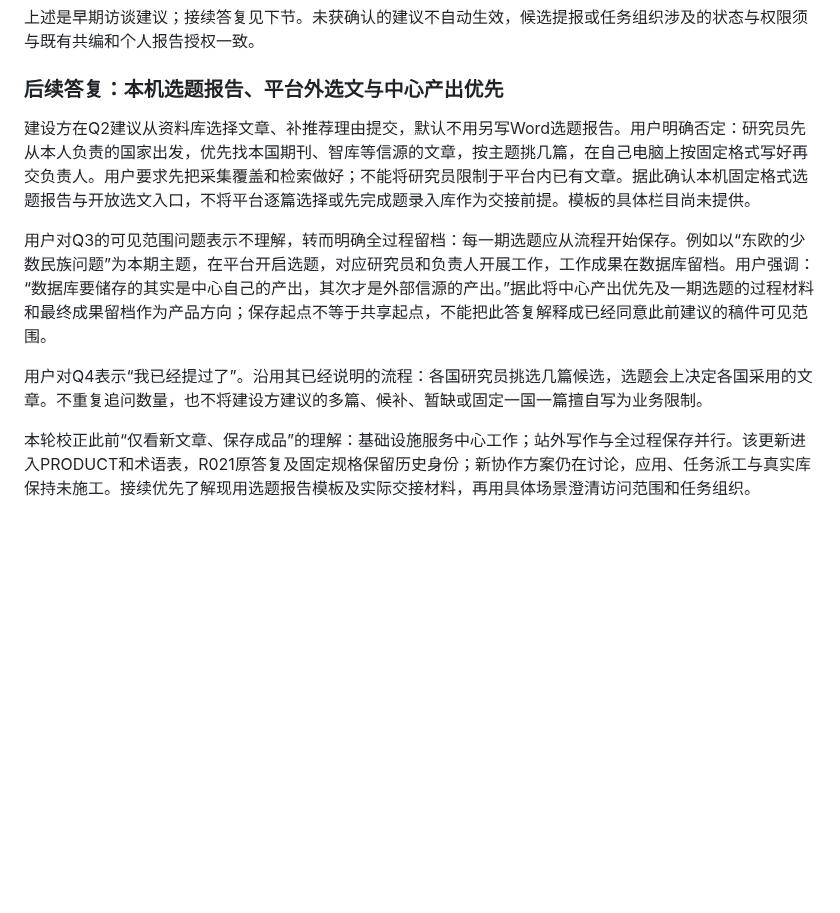
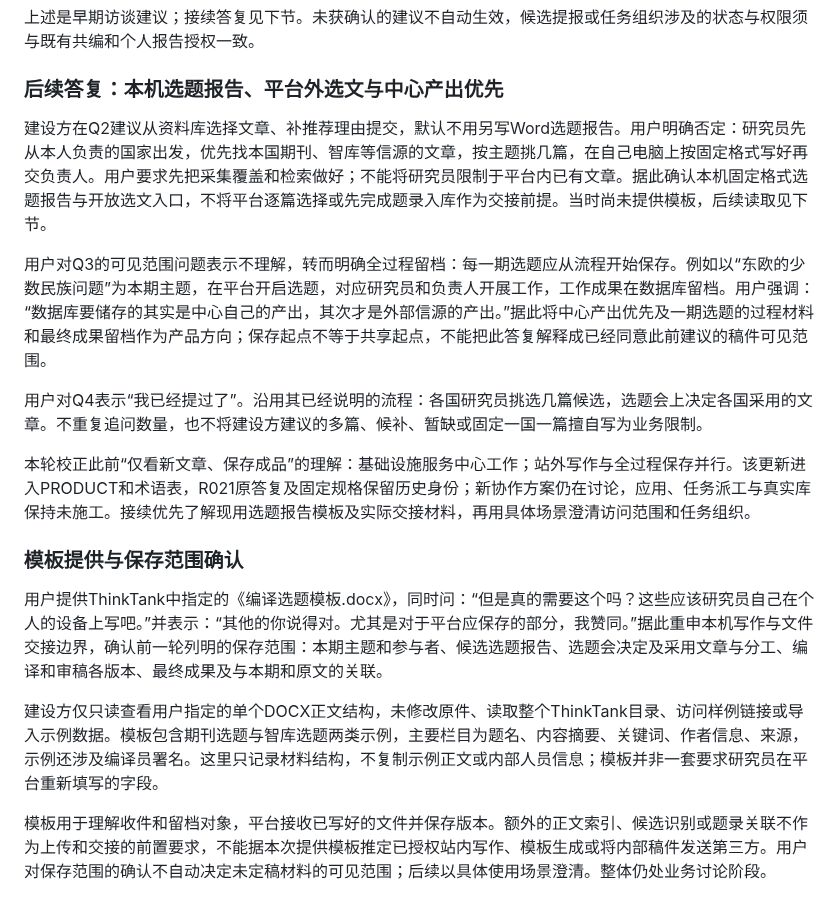
Before and after one commit to normaltank/DataBase, a Markdown page: docs/需求讨论记录.md, the part around the change. Drawn GitHub-style; blank space fills up the shorter version.

Commit message:
docs: confirm file-based submissions and complete topic archives

```diff
--- a/docs/需求讨论记录.md
+++ b/docs/需求讨论记录.md
@@ -610,10 +610,18 @@ GitHub 当时唯一开放任务为 [#46](https://github.com/normaltank/DataBase/
 
 ### 后续答复：本机选题报告、平台外选文与中心产出优先
 
-建设方在Q2建议从资料库选择文章、补推荐理由提交，默认不用另写Word选题报告。用户明确否定：研究员先从本人负责的国家出发，优先找本国期刊、智库等信源的文章，按主题挑几篇，在自己电脑上按固定格式写好再交负责人。用户要求先把采集覆盖和检索做好；不能将研究员限制于平台内已有文章。据此确认本机固定格式选题报告与开放选文入口，不将平台逐篇选择或先完成题录入库作为交接前提。模板的具体栏目尚未提供。
+建设方在Q2建议从资料库选择文章、补推荐理由提交，默认不用另写Word选题报告。用户明确否定：研究员先从本人负责的国家出发，优先找本国期刊、智库等信源的文章，按主题挑几篇，在自己电脑上按固定格式写好再交负责人。用户要求先把采集覆盖和检索做好；不能将研究员限制于平台内已有文章。据此确认本机固定格式选题报告与开放选文入口，不将平台逐篇选择或先完成题录入库作为交接前提。当时尚未提供模板，后续读取见下节。
 
 用户对Q3的可见范围问题表示不理解，转而明确全过程留档：每一期选题应从流程开始保存。例如以“东欧的少数民族问题”为本期主题，在平台开启选题，对应研究员和负责人开展工作，工作成果在数据库留档。用户强调：“数据库要储存的其实是中心自己的产出，其次才是外部信源的产出。”据此将中心产出优先及一期选题的过程材料和最终成果留档作为产品方向；保存起点不等于共享起点，不能把此答复解释成已经同意此前建议的稿件可见范围。
 
 用户对Q4表示“我已经提过了”。沿用其已经说明的流程：各国研究员挑选几篇候选，选题会上决定各国采用的文章。不重复追问数量，也不将建设方建议的多篇、候补、暂缺或固定一国一篇擅自写为业务限制。
 
 本轮校正此前“仅看新文章、保存成品”的理解：基础设施服务中心工作；站外写作与全过程保存并行。该更新进入PRODUCT和术语表，R021原答复及固定规格保留历史身份；新协作方案仍在讨论，应用、任务派工与真实库保持未施工。接续优先了解现用选题报告模板及实际交接材料，再用具体场景澄清访问范围和任务组织。
+
+### 模板提供与保存范围确认
+
+用户提供ThinkTank中指定的《编译选题模板.docx》，同时问：“但是真的需要这个吗？这些应该研究员自己在个人的设备上写吧。”并表示：“其他的你说得对。尤其是对于平台应保存的部分，我赞同。”据此重申本机写作与文件交接边界，确认前一轮列明的保存范围：本期主题和参与者、候选选题报告、选题会决定及采用文章与分工、编译和审稿各版本、最终成果及与本期和原文的关联。
+
+建设方仅只读查看用户指定的单个DOCX正文结构，未修改原件、读取整个ThinkTank目录、访问样例链接或导入示例数据。模板包含期刊选题与智库选题两类示例，主要栏目为题名、内容摘要、关键词、作者信息、来源，示例还涉及编译员署名。这里只记录材料结构，不复制示例正文或内部人员信息；模板并非一套要求研究员在平台重新填写的字段。
+
+模板用于理解收件和留档对象，平台接收已写好的文件并保存版本。额外的正文索引、候选识别或题录关联不作为上传和交接的前置要求，不能据本次提供模板推定已授权站内写作、模板生成或将内部稿件发送第三方。用户对保存范围的确认不自动决定未定稿材料的可见范围；后续以具体使用场景澄清。整体仍处业务讨论阶段。
```
Also changed, not shown: PRODUCT.md (+3 -1 lines).
